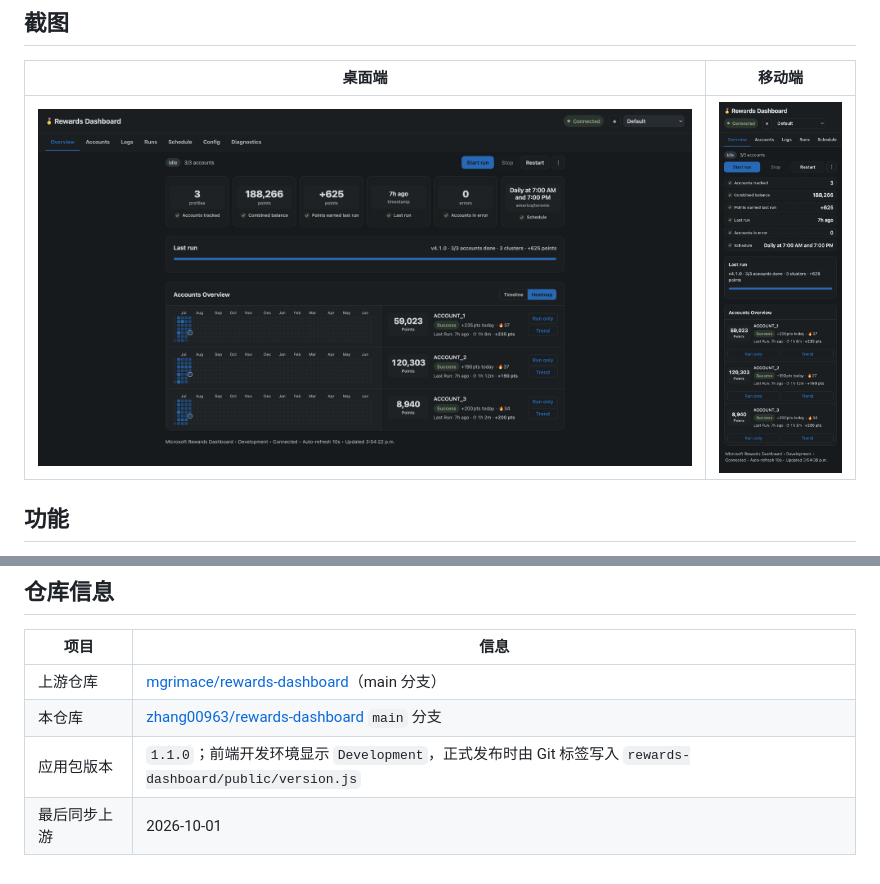
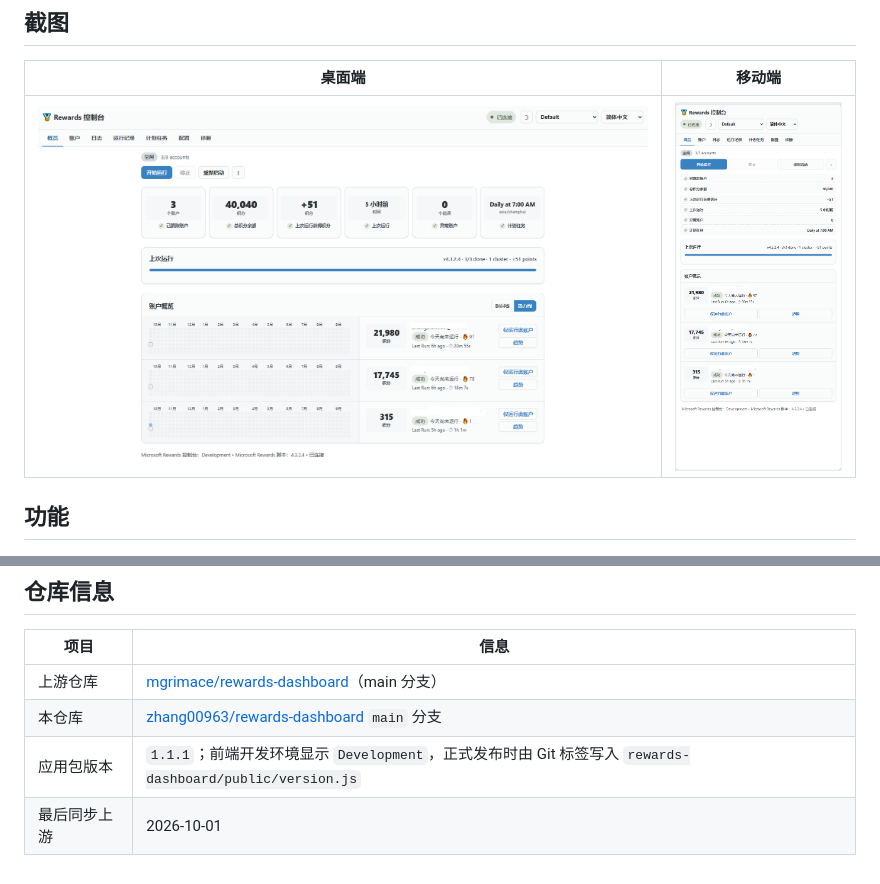
Before and after one commit to zhang00963/rewards-dashboard, a Markdown page: README.md, 2 parts joined by grey strips. GitHub-like rendering; pictures changed too: docs/Screenshot-dash.png, docs/Screenshot-mobile.png.

Commit message:
docs: 更新项目截图 V1.1.1

```diff
--- a/README.md
+++ b/README.md
@@ -458,5 +458,5 @@ rewards-dashboard/
 | ------------ | --------------------------------------------------------------------------------------------------------- |
 | 上游仓库     | [mgrimace/rewards-dashboard](https://github.com/mgrimace/rewards-dashboard)（main 分支）    |
 | 本仓库       | [zhang00963/rewards-dashboard](https://github.com/zhang00963/rewards-dashboard) `main` 分支 |
-| 应用包版本   | `1.1.0`；前端开发环境显示 `Development`，正式发布时由 Git 标签写入 `rewards-dashboard/public/version.js`   |
+| 应用包版本   | `1.1.1`；前端开发环境显示 `Development`，正式发布时由 Git 标签写入 `rewards-dashboard/public/version.js`   |
 | 最后同步上游 | 2026-10-01                                                                                                |
```
Also changed, not shown: 1 other file.
